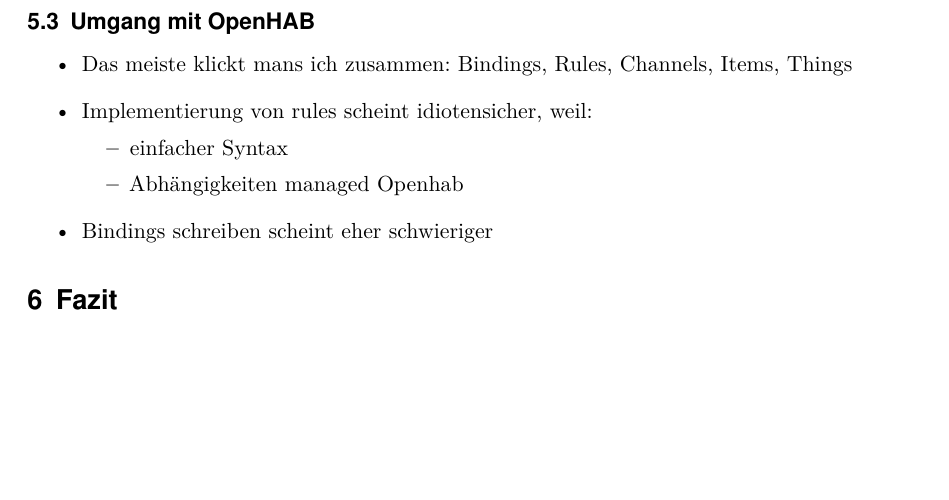
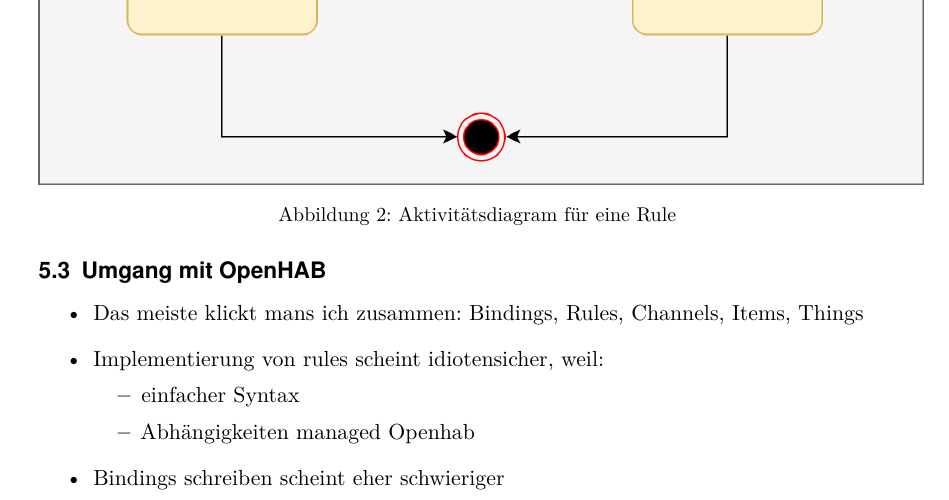
Before and after one commit to LukasKiederle/seminar-sa-ws19-20, a LaTeX thesis (vorlage-seminararbeiten-tex/thesis.tex, which reads vorlage-seminararbeiten-tex/chapters.tex): part of page 8 of 11 before the commit and part of page 9 of 12 after it, cut at the place of the change, the shorter picture padded with empty space. Compiled offline with pdfLaTeX.

Commit message:
added activity diagram for the tv-lamp rule

```diff
--- a/vorlage-seminararbeiten-tex/chapters.tex
+++ b/vorlage-seminararbeiten-tex/chapters.tex
@@ -189,6 +189,12 @@
 	\includegraphics[width=1\textwidth]{\figdir/verteilungsarchitektur.png}
 	\caption{Verteilungsarchitektur \label{fig:verteilungs-architektur}}
 \end{minipage}
+\begin{minipage}{\textwidth}
+	\centering
+	\captionsetup{type=figure}
+	\includegraphics[width=1\textwidth]{\figdir/activitydiagram-lg-light-rule.png}
+	\caption{Aktivitätsdiagram für eine Rule \label{fig:activity-diagram}}
+\end{minipage}
 
 \subsection{Umgang mit OpenHAB}
 \begin{itemize}
```
Also changed, not shown: vorlage-seminararbeiten-tex/figures/activitydiagram-lg-light-rule.png (added), vorlage-seminararbeiten-tex/thesis.pdf, 1 other file.
